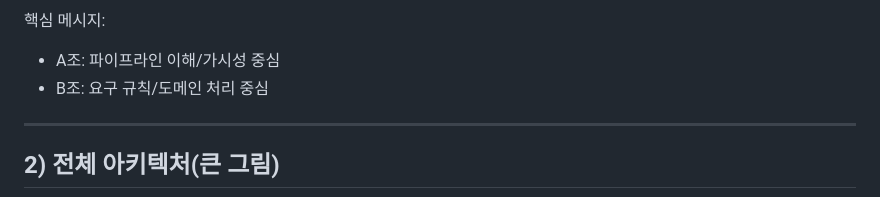
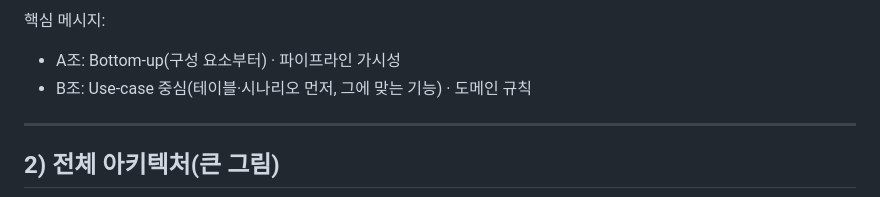
Before and after one commit to tail1887/sql_parsor, a Markdown page: docs/07-presentation-visuals.md, the part around one of its changes. GitHub-like rendering.

Commit message:
Align presentation visuals with script: Bottom-up A, Use-case B
Made-with: Cursor

```diff
--- a/docs/07-presentation-visuals.md
+++ b/docs/07-presentation-visuals.md
@@ -25,8 +25,8 @@ flowchart TB
 
 핵심 메시지:
 
-- A조: 파이프라인 이해/가시성 중심
-- B조: 요구 규칙/도메인 처리 중심
+- A조: Bottom-up(구성 요소부터) · 파이프라인 가시성
+- B조: Use-case 중심(테이블·시나리오 먼저, 그에 맞는 기능) · 도메인 규칙
 
 ---
 
```
Also changed, not shown: other parts of docs/07-presentation-visuals.md (+2 -2 lines).
